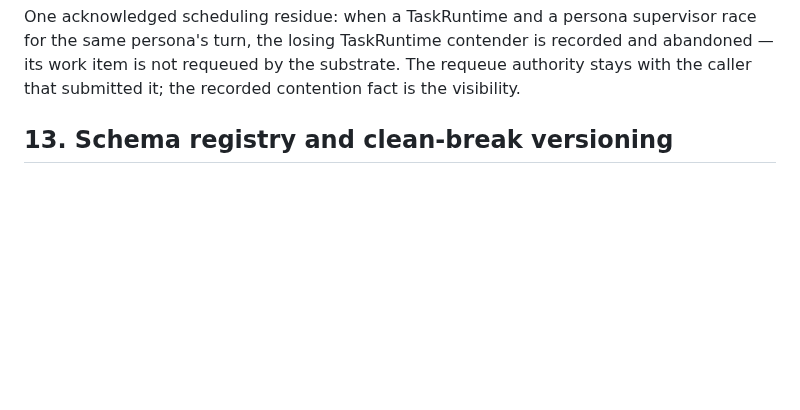
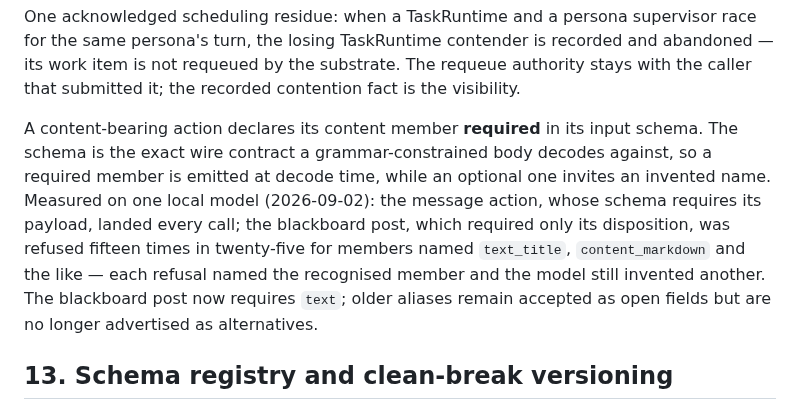
Before and after one commit to ai-personas/ai-personas-design, a Markdown page: 09_PROTOCOLS.md, the part around the change. GitHub-like rendering; blank space fills up the shorter version.

Commit message:
A content-bearing action declares its content member required (the schema is the decode-time contract)
Co-Authored-By: Claude Fable 5.1 <noreply@anthropic.com>
Claude-Session: https://claude.ai/code/session_01NvzpJuA1AzK9CvsuFSU7we

```diff
--- a/09_PROTOCOLS.md
+++ b/09_PROTOCOLS.md
@@ -1382,6 +1382,18 @@ supervisor race for the same persona's turn, the losing TaskRuntime contender
 is recorded and abandoned — its work item is not requeued by the substrate.
 The requeue authority stays with the caller that submitted it; the recorded
 contention fact is the visibility.
+
+A content-bearing action declares its content member **required** in its
+input schema. The schema is the exact wire contract a grammar-constrained
+body decodes against, so a required member is emitted at decode time, while
+an optional one invites an invented name. Measured on one local model
+(2026-09-02): the message action, whose schema requires its payload, landed
+every call; the blackboard post, which required only its disposition, was
+refused fifteen times in twenty-five for members named `text_title`,
+`content_markdown` and the like — each refusal named the recognised member
+and the model still invented another. The blackboard post now requires
+`text`; older aliases remain accepted as open fields but are no longer
+advertised as alternatives.
 
 ## 13. Schema registry and clean-break versioning
 
```
Also changed, not shown: 14_DECISIONS.md (+2 -0 lines).
